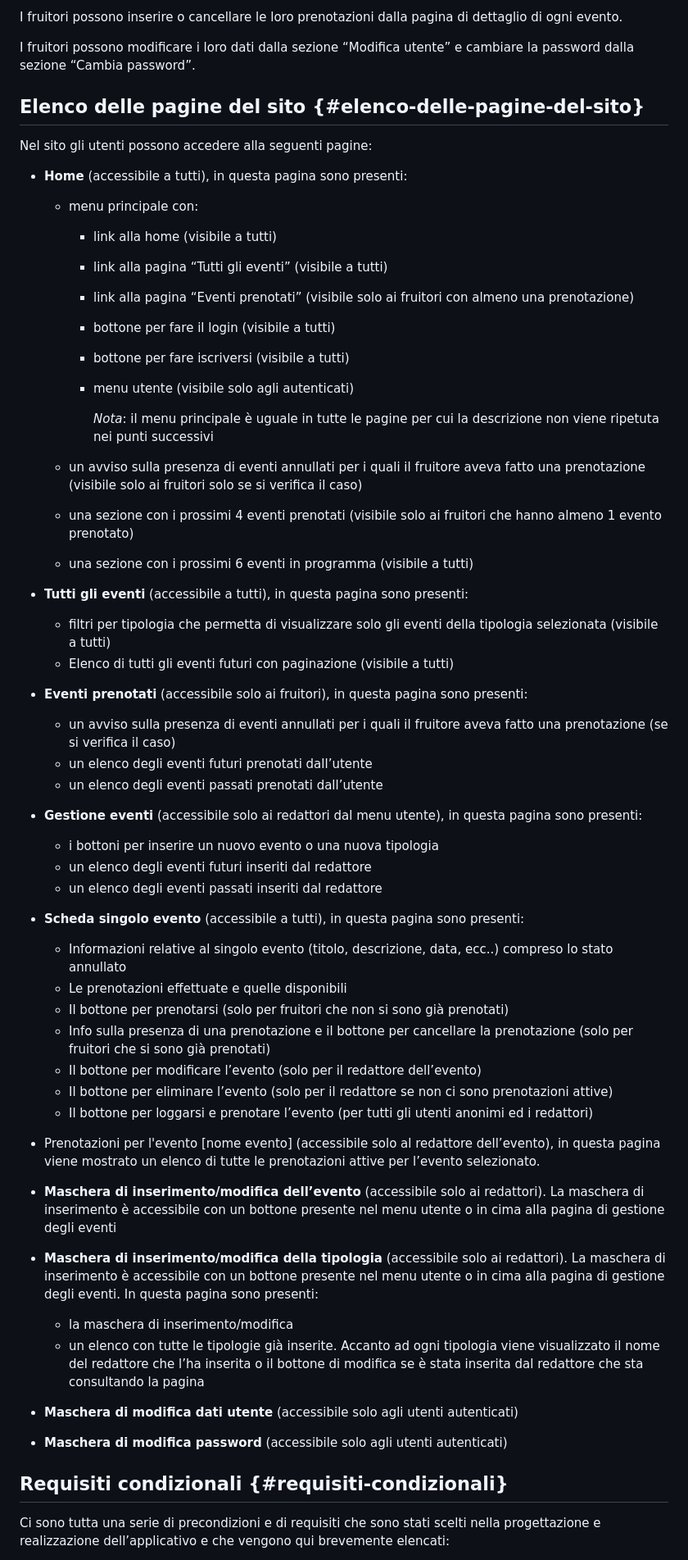
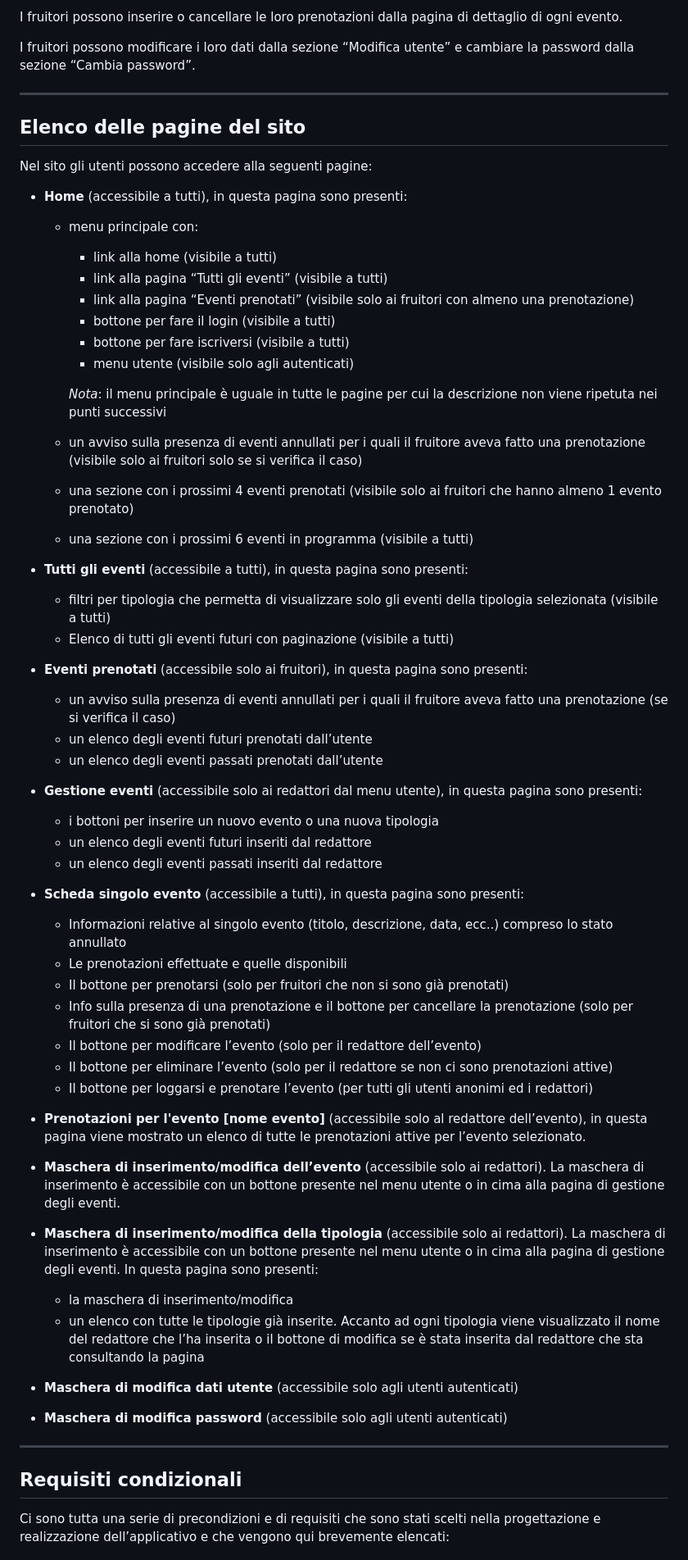
Before and after one commit to simoneferri-repo/SistemaGestioneEventi, a Markdown page: README.md, the part around one of its changes. Shown at 82% size. GitHub-like rendering.

```diff
--- a/README.md
+++ b/README.md
@@ -90,58 +81,64 @@ I fruitori possono inserire o cancellare le loro prenotazioni dalla pagina di de
 
 I fruitori possono modificare i loro dati dalla sezione “Modifica utente” e cambiare la password dalla sezione “Cambia password”.
 
-## **Elenco delle pagine del sito** {#elenco-delle-pagine-del-sito}
+---
+
+## Elenco delle pagine del sito
 
 Nel sito gli utenti possono accedere alla seguenti pagine:
 
-- **Home** (accessibile a tutti), in questa pagina sono presenti:
-  - menu principale con:
-    - link alla home (visibile a tutti)
-    - link alla pagina “Tutti gli eventi” (visibile a tutti)
-    - link alla pagina “Eventi prenotati” (visibile solo ai fruitori con almeno una prenotazione)
-    - bottone per fare il login (visibile a tutti)
-    - bottone per fare iscriversi (visibile a tutti)
-    - menu utente (visibile solo agli autenticati)
+* **Home** (accessibile a tutti), in questa pagina sono presenti:
+  * menu principale con:
+    * link alla home (visibile a tutti)
+    * link alla pagina “Tutti gli eventi” (visibile a tutti)
+    * link alla pagina “Eventi prenotati” (visibile solo ai fruitori con almeno una prenotazione)
+    * bottone per fare il login (visibile a tutti)
+    * bottone per fare iscriversi (visibile a tutti)
+    * menu utente (visibile solo agli autenticati)
 
-      *Nota*: il menu principale è uguale in tutte le pagine per cui la descrizione non viene ripetuta nei punti successivi
+    *Nota*: il menu principale è uguale in tutte le pagine per cui la descrizione non viene ripetuta nei punti successivi
+  * un avviso sulla presenza di eventi annullati per i quali il fruitore aveva fatto una prenotazione (visibile solo ai fruitori solo se si verifica il caso)
+  * una sezione con i prossimi 4 eventi prenotati (visibile solo ai fruitori che hanno almeno 1 evento prenotato)
+  * una sezione con i prossimi 6 eventi in programma (visibile a tutti)
 
-  - un avviso sulla presenza di eventi annullati per i quali il fruitore aveva fatto una prenotazione (visibile solo ai fruitori solo se si verifica il caso)
-  - una sezione con i prossimi 4 eventi prenotati (visibile solo ai fruitori che hanno almeno 1 evento prenotato)
-  - una sezione con i prossimi 6 eventi in programma (visibile a tutti)
+* **Tutti gli eventi** (accessibile a tutti), in questa pagina sono presenti:
+  * filtri per tipologia che permetta di visualizzare solo gli eventi della tipologia selezionata (visibile a tutti)
+  * Elenco di tutti gli eventi futuri con paginazione (visibile a tutti)
 
-- **Tutti gli eventi** (accessibile a tutti),  in questa pagina sono presenti:
-  - filtri per tipologia che permetta di visualizzare solo gli eventi della tipologia selezionata (visibile a tutti)
-  - Elenco di tutti gli eventi futuri con paginazione (visibile a tutti)
+* **Eventi prenotati** (accessibile solo ai fruitori), in questa pagina sono presenti:
+  * un avviso sulla presenza di eventi annullati per i quali il fruitore aveva fatto una prenotazione (se si verifica il caso)
+  * un elenco degli eventi futuri prenotati dall’utente
+  * un elenco degli eventi passati prenotati dall’utente
 
-- **Eventi prenotati** (accessibile solo ai fruitori), in questa pagina sono presenti:
-  - un avviso sulla presenza di eventi annullati per i quali il fruitore aveva fatto una prenotazione (se si verifica il caso)
-  - un elenco degli eventi futuri prenotati dall’utente
-  - un elenco degli eventi passati prenotati dall’utente
+* **Gestione eventi** (accessibile solo ai redattori dal menu utente), in questa pagina sono presenti:
+  * i bottoni per inserire un nuovo evento o una nuova tipologia
+  * un elenco degli eventi futuri inseriti dal redattore
+  * un elenco degli eventi passati inseriti dal redattore
 
-- **Gestione eventi** (accessibile solo ai redattori dal menu utente), in questa pagina sono presenti:
-  - i bottoni per inserire un nuovo evento o una nuova tipologia
-  - un elenco degli eventi futuri inseriti dal redattore
-  - un elenco degli eventi passati inseriti dal redattore
+* **Scheda singolo evento** (accessibile a tutti), in questa pagina sono presenti:
+  * Informazioni relative al singolo evento (titolo, descrizione, data, ecc..) compreso lo stato annullato
+  * Le prenotazioni effettuate e quelle disponibili
+  * Il bottone per prenotarsi (solo per fruitori che non si sono già prenotati)
+  * Info sulla presenza di una prenotazione e il bottone per cancellare la prenotazione (solo per fruitori che si sono già prenotati)
+  * Il bottone per modificare l’evento (solo per il redattore dell’evento)
+  * Il bottone per eliminare l’evento (solo per il redattore se non ci sono prenotazioni attive)
+  * Il bottone per loggarsi e prenotare l’evento (per tutti gli utenti anonimi ed i redattori)
 
-- **Scheda singolo evento** (accessibile a tutti), in questa pagina sono presenti:
-  - Informazioni relative al singolo evento (titolo, descrizione, data, ecc..) compreso lo stato annullato
-  - Le prenotazioni effettuate e quelle disponibili
-  - Il bottone per prenotarsi (solo per fruitori che non si sono già prenotati)
-  - Info sulla presenza di una prenotazione e il bottone per cancellare la prenotazione (solo per fruitori che si sono già prenotati)
-  - Il bottone per modificare l’evento (solo per il redattore dell’evento)
-  - Il bottone per eliminare l’evento (solo per il redattore se non ci sono prenotazioni attive)
-  - Il bottone per loggarsi e prenotare l’evento (per tutti gli utenti anonimi ed i redattori)
+* **Prenotazioni per l'evento [nome evento]** (accessibile solo al redattore dell’evento), in questa pagina viene mostrato un elenco di tutte le prenotazioni attive per l’evento selezionato.
 
-- Prenotazioni per l'evento \[nome evento\] (accessibile solo al redattore dell’evento), in questa pagina viene mostrato un elenco di tutte le prenotazioni attive per l’evento selezionato.
+* **Maschera di inserimento/modifica dell’evento** (accessibile solo ai redattori). La maschera di inserimento è accessibile con un bottone presente nel menu utente o in cima alla pagina di gestione degli eventi.
 
-- **Maschera di inserimento/modifica dell’evento** (accessibile solo ai redattori). La maschera di inserimento è accessibile con un bottone presente nel menu utente o in cima alla pagina di gestione degli eventi
-- **Maschera di inserimento/modifica della tipologia** (accessibile solo ai redattori). La maschera di inserimento è accessibile con un bottone presente nel menu utente o in cima alla pagina di gestione degli eventi. In questa pagina sono presenti:
-  - la maschera di inserimento/modifica
-  - un elenco con tutte le tipologie già inserite. Accanto ad ogni tipologia viene visualizzato il nome del redattore che l’ha inserita o il bottone di modifica se è stata inserita dal redattore che sta consultando la pagina
-- **Maschera di modifica dati utente** (accessibile solo agli utenti autenticati)
-- **Maschera di modifica password** (accessibile solo agli utenti autenticati)
+* **Maschera di inserimento/modifica della tipologia** (accessibile solo ai redattori). La maschera di inserimento è accessibile con un bottone presente nel menu utente o in cima alla pagina di gestione degli eventi. In questa pagina sono presenti:
+  * la maschera di inserimento/modifica
+  * un elenco con tutte le tipologie già inserite. Accanto ad ogni tipologia viene visualizzato il nome del redattore che l’ha inserita o il bottone di modifica se è stata inserita dal redattore che sta consultando la pagina
 
-## **Requisiti condizionali** {#requisiti-condizionali}
+* **Maschera di modifica dati utente** (accessibile solo agli utenti autenticati)
+
+* **Maschera di modifica password** (accessibile solo agli utenti autenticati)
+
+---
+
+## Requisiti condizionali
 
 Ci sono tutta una serie di precondizioni e di requisiti che sono stati scelti nella progettazione e realizzazione dell’applicativo e che vengono qui brevemente elencati:
 
```
Also changed, not shown: other parts of README.md (+175 -183 lines).
